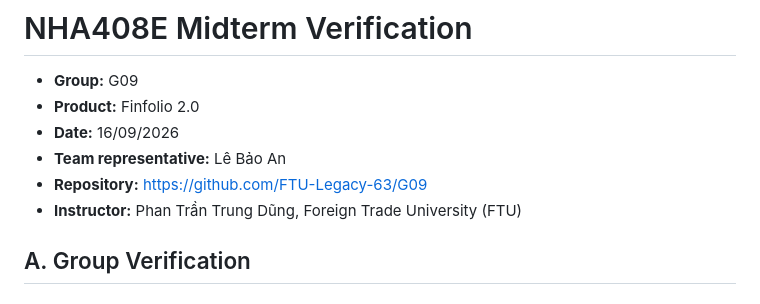
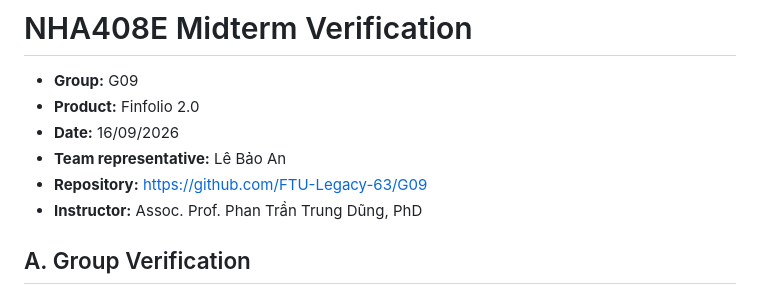
Before and after one commit to FTU-Legacy-63/G09, a Markdown page: MIDTERM_VERIFICATION.md, the part around the change. Rendered like a GitHub page.

Commit message:
Standardize instructor academic title

```diff
--- a/MIDTERM_VERIFICATION.md
+++ b/MIDTERM_VERIFICATION.md
@@ -5,7 +5,7 @@
 - **Date:** 16/09/2026
 - **Team representative:** Lê Bảo An
 - **Repository:** <https://github.com/FTU-Legacy-63/G09>
-- **Instructor:** Phan Trần Trung Dũng, Foreign Trade University (FTU)
+- **Instructor:** Assoc. Prof. Phan Trần Trung Dũng, PhD
 
 ## A. Group Verification
 
```
